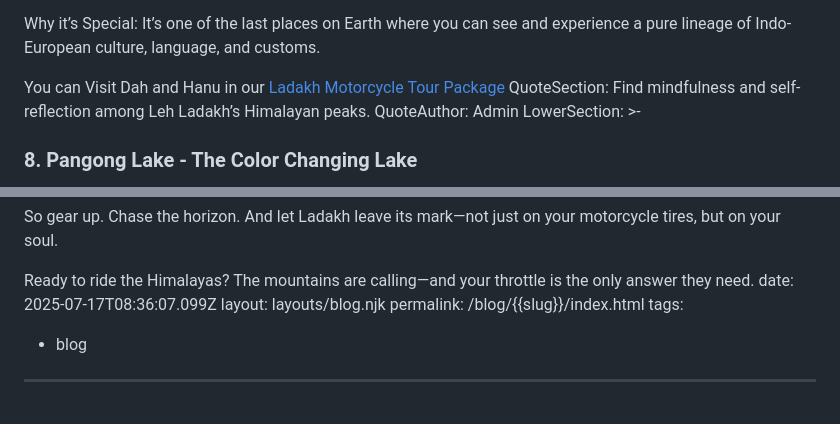
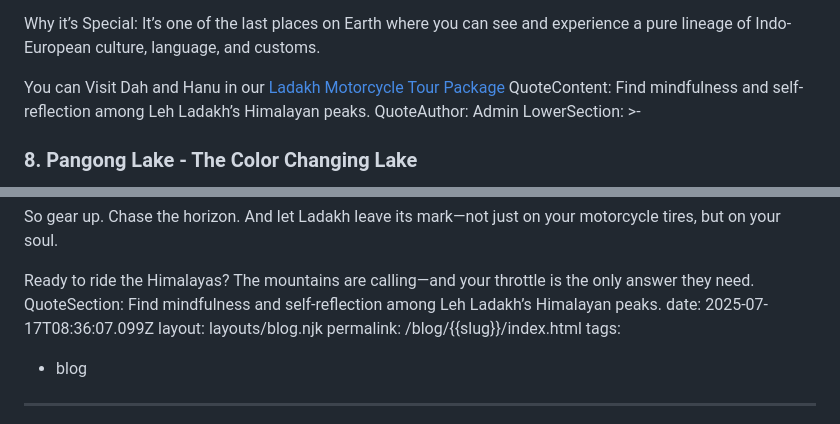
Before and after one commit to pritamkarar/bac-blogs-website, a Markdown page: src/blogs/10-places-to-visit-in-leh-ladakh.md, 2 parts joined by grey strips. Drawn GitHub-style.

Commit message:
Update blogs “10-places-to-visit-in-leh-ladakh”

```diff
--- a/src/blogs/10-places-to-visit-in-leh-ladakh.md
+++ b/src/blogs/10-places-to-visit-in-leh-ladakh.md
@@ -111,7 +111,7 @@ UpperSection: >-
 
 
   You can Visit Dah and Hanu in our [Ladakh Motorcycle Tour Package](https://thedreamridersgroup.com/srinagarToManali.php)
-QuoteSection: Find mindfulness and self-reflection among Leh Ladakh’s Himalayan peaks.
+QuoteContent: Find mindfulness and self-reflection among Leh Ladakh’s Himalayan peaks.
 QuoteAuthor: Admin
 LowerSection: >-
   ### **8. Pangong Lake - The Color Changing Lake**
@@ -162,6 +162,7 @@ LowerSection: >-
 
 
   Ready to ride the Himalayas? The mountains are calling—and your throttle is the only answer they need.
+QuoteSection: Find mindfulness and self-reflection among Leh Ladakh’s Himalayan peaks.
 date: 2025-07-17T08:36:07.099Z
 layout: layouts/blog.njk
 permalink: /blog/{{slug}}/index.html
```
